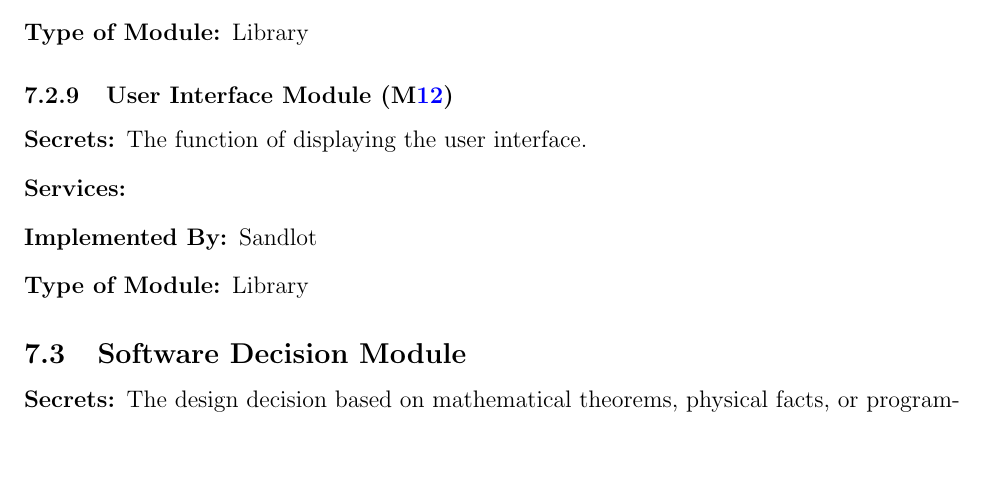
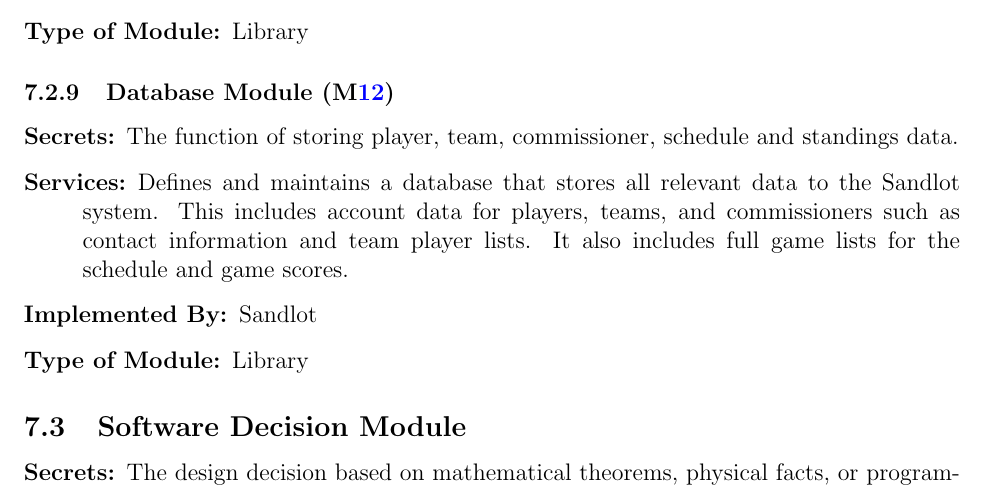
Before and after one commit to Nicholas-Fabugais-Inaba/Sandlot, a LaTeX document (docs/Design/SoftArchitecture/MG.tex): part of page 12 of 16, cut so that both start at the same text, the shorter picture padded with empty space. Compiled offline with pdfLaTeX.

Commit message:
Added database module.

```diff
--- a/docs/Design/SoftArchitecture/MG.tex
+++ b/docs/Design/SoftArchitecture/MG.tex
@@ -399,11 +399,15 @@
 \item[Type of Module:] Library
 \end{description}
 
-\subsubsection{User Interface Module (\mref{mUI})}
+\subsubsection{Database Module (\mref{mDB})}
 
 \begin{description}
-\item[Secrets:]The function of displaying the user interface.
-\item[Services:]
+\item[Secrets:]The function of storing player, team, commissioner, schedule
+and standings data.
+\item[Services:]Defines and maintains a database that stores all relevant data
+to the \progname{} system. This includes account data for players, teams, and
+commissioners such as contact information and team player lists. It also
+includes full game lists for the schedule and game scores.
 \item[Implemented By:] \progname{}
 \item[Type of Module:] Library
 \end{description}
```
Also changed, not shown: docs/Design/SoftArchitecture/MG.tex (4 more changed lines).
